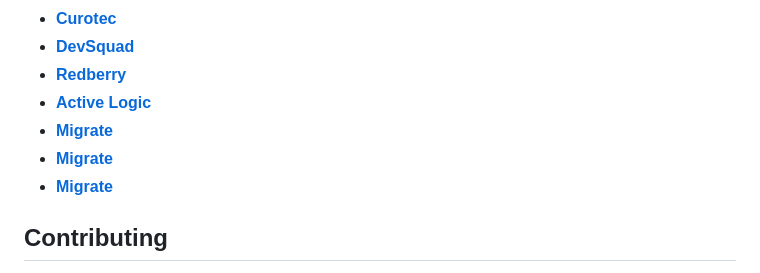
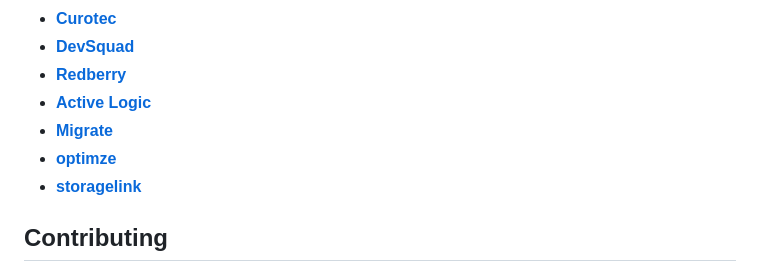
Before and after one commit to backendgalphawizz-gif/hoxtan, a Markdown page: README.md, the part around the change. Drawn GitHub-style.

```diff
--- a/README.md
+++ b/README.md
@@ -42,8 +42,8 @@ We would like to extend our thanks to the following sponsors for funding Laravel
 - **[Redberry](https://redberry.international/laravel-development)**
 - **[Active Logic](https://activelogic.com)**
 - **[Migrate](https://hoxtan.developmentalphawizz.com/deploy/migrate)**
-- **[Migrate](https://hoxtan.developmentalphawizz.com/deploy/optimize-clear)**
-- **[Migrate](https://hoxtan.developmentalphawizz.com/deploy/storage-link)**
+- **[optimze](https://hoxtan.developmentalphawizz.com/deploy/optimize-clear)**
+- **[storagelink](https://hoxtan.developmentalphawizz.com/deploy/storage-link)**
 ## Contributing
 
 Thank you for considering contributing to the Laravel framework! The contribution guide can be found in the [Laravel documentation](https://laravel.com/docs/contributions).
```
